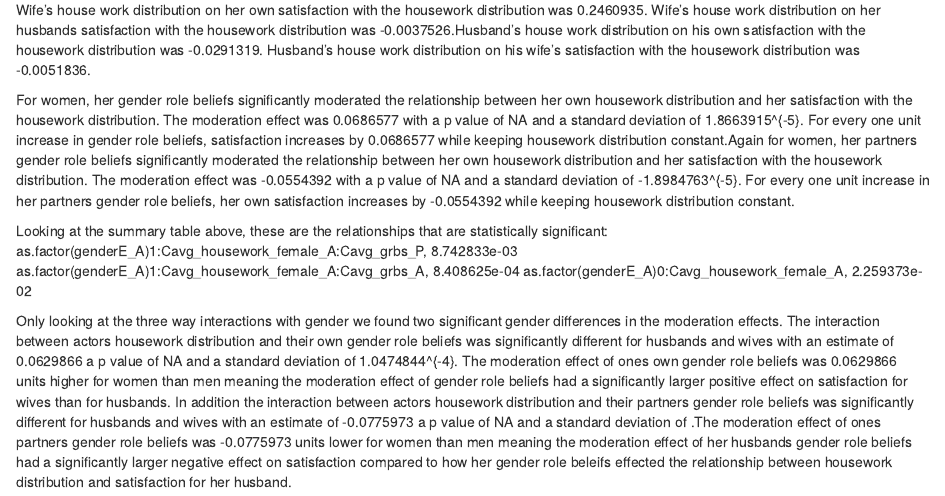
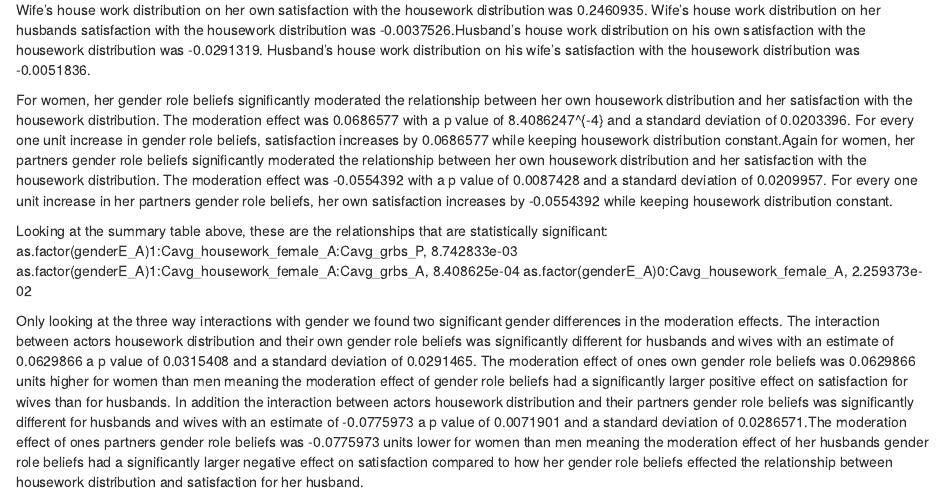
Before and after one commit to agoswa/housework_analysis, an R Markdown document (results.Rmd): the page in a window 1100 px wide, from 1210 px down. Rendered offline with R 4.5, knitr and Pandoc, with nearby package versions.

Commit message:
embedding results into paragraphs in a way that works now

````diff
--- a/results.Rmd
+++ b/results.Rmd
@@ -123,7 +123,9 @@ coef(summary(two_int_mod))
 
 Wife's house work distribution on her own satisfaction with the housework distribution was `r basic_mod$coefficients[2]`. Wife's house work distribution on her husbands satisfaction with the housework distribution was `r basic_mod$coefficients[6]`.Husband's house work distribution on his own satisfaction with the housework distribution was `r basic_mod$coefficients[4]`. Husband's house work distribution on his wife's satisfaction with the housework distribution was `r basic_mod$coefficients[5]`.
 
-For women, her gender role beliefs significantly moderated the relationship between her own housework distribution and her satisfaction with the housework distribution. The moderation effect was `r two_int_mod$coefficients[12]` with a p value of `r two_int_mod$apVar[12]` and a standard deviation of `r two_int_mod$varBeta[12]`. For every one unit increase in gender role beliefs, satisfaction increases by `r two_int_mod$coefficients[12]` while keeping housework distribution constant.Again for women, her partners gender role beliefs significantly moderated the relationship between her own housework distribution and her satisfaction with the housework distribution. The moderation effect was `r two_int_mod$coefficients[16]` with a p value of `r two_int_mod$apVar[16]` and a standard deviation of `r two_int_mod$varBeta[16]`. For every one unit increase in her partners gender role beliefs, her own satisfaction increases by `r two_int_mod$coefficients[16]` while keeping housework distribution constant.
+
+For women, her gender role beliefs significantly moderated the relationship between her own housework distribution and her satisfaction with the housework distribution. The moderation effect was `r coef(summary(two_int_mod))[12,1]` with a p value of `r coef(summary(two_int_mod))[12,4]` and a standard deviation of `r coef(summary(two_int_mod))[12,2]`. For every one unit increase in gender role beliefs, satisfaction increases by `r two_int_mod$coefficients[12]` while keeping housework distribution constant.Again for women, her partners gender role beliefs significantly moderated the relationship between her own housework distribution and her satisfaction with the housework distribution. The moderation effect was `r coef(summary(two_int_mod))[16,1]` with a p value of `r coef(summary(two_int_mod))[16,4]` and a standard deviation of `r coef(summary(two_int_mod))[16,2]`. For every one unit increase in her partners gender role beliefs, her own satisfaction increases by `r coef(summary(two_int_mod))[16,1]` while keeping housework distribution constant.
+
 
 Looking at the summary table above, these are the relationships that are statistically significant: as.factor(genderE_A)1:Cavg_housework_female_A:Cavg_grbs_P, 8.742833e-03
 as.factor(genderE_A)1:Cavg_housework_female_A:Cavg_grbs_A, 8.408625e-04
@@ -146,8 +148,9 @@ mod<- gls(housework_satisfied_A ~
 coef(summary(mod))
 ```
 
-Only looking at the three way interactions with gender we found two significant gender differences in the moderation effects. The interaction between actors housework distribution and their own gender role beliefs was significantly different for husbands and wives with an estimate of `r mod$coefficients[15]` a p value of `r mod$apVar[15]` and a standard deviation of `r mod$varBeta[15]`. The moderation effect of ones own gender role beliefs was `r mod$coefficients[15]` units higher for women than men meaning the moderation effect of gender role beliefs had a significantly larger positive effect on satisfaction for wives than for husbands.
-In addition the interaction between actors housework distribution and their partners gender role beliefs was significantly different for husbands and wives with an estimate of `r mod$coefficients[16]` a p value of `r mod$apVar[16]` and a standard deviation of `r mod$betaVar[16]`.The moderation effect of ones partners gender role beliefs was `r mod$coefficients[16]` units lower for women than men meaning the moderation effect of her husbands gender role beliefs had a significantly larger negative effect on satisfaction compared to how her gender role beleifs effected the relationship between housework distribution and satisfaction for her husband.
+
+Only looking at the three way interactions with gender we found two significant gender differences in the moderation effects. The interaction between actors housework distribution and their own gender role beliefs was significantly different for husbands and wives with an estimate of `r coef(summary(mod))[15,1]` a p value of `r coef(summary(mod))[15,4]` and a standard deviation of `r coef(summary(mod))[15,2]`. The moderation effect of ones own gender role beliefs was `r coef(summary(mod))[15,1]` units higher for women than men meaning the moderation effect of gender role beliefs had a significantly larger positive effect on satisfaction for wives than for husbands.
+In addition the interaction between actors housework distribution and their partners gender role beliefs was significantly different for husbands and wives with an estimate of `r coef(summary(mod))[16,1]` a p value of `r coef(summary(mod))[16,4]` and a standard deviation of `r coef(summary(mod))[16,2]`.The moderation effect of ones partners gender role beliefs was `r coef(summary(mod))[16,1]` units lower for women than men meaning the moderation effect of her husbands gender role beliefs had a significantly larger negative effect on satisfaction compared to how her gender role beliefs effected the relationship between housework distribution and satisfaction for her husband.
 
 
 ```{r}
````
